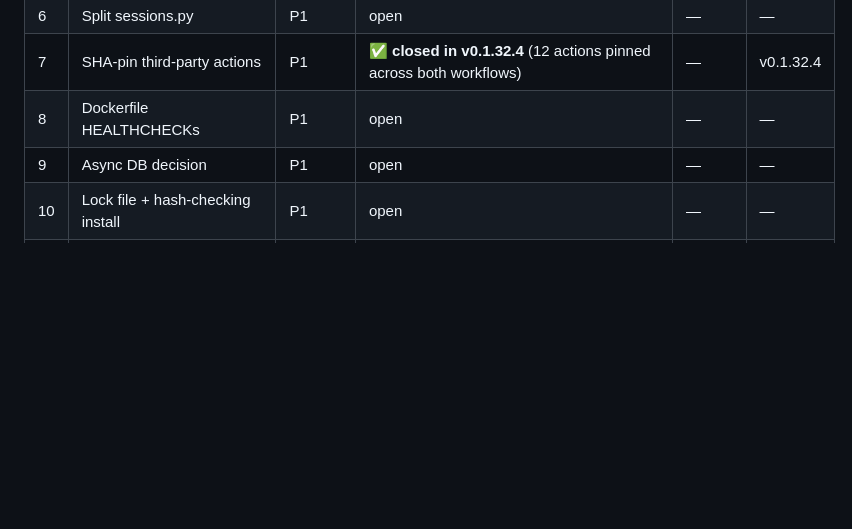
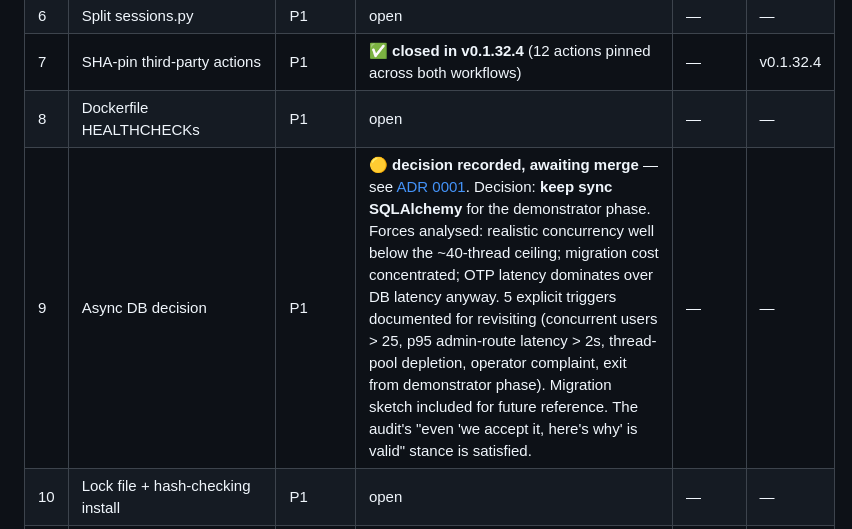
Before and after one commit to TOP-PHE/VIATOR-OpenTripPlanner-demonstrator, a Markdown page: docs/audit-2026-05.md, the part around the change. Drawn GitHub-style; blank space fills up the shorter version.

```diff
--- a/docs/audit-2026-05.md
+++ b/docs/audit-2026-05.md
@@ -198,7 +198,7 @@ Effort labels: **S** ≤ ½ day · **M** 1–3 days · **L** > 3 days.
 | 6 | Split sessions.py | P1 | open | — | — |
 | 7 | SHA-pin third-party actions | P1 | ✅ **closed in v0.1.32.4** (12 actions pinned across both workflows) | — | v0.1.32.4 |
 | 8 | Dockerfile HEALTHCHECKs | P1 | open | — | — |
-| 9 | Async DB decision | P1 | open | — | — |
+| 9 | Async DB decision | P1 | 🟡 **decision recorded, awaiting merge** — see [ADR 0001](./decisions/0001-sync-sqlalchemy-under-async-fastapi.md). Decision: **keep sync SQLAlchemy** for the demonstrator phase. Forces analysed: realistic concurrency well below the ~40-thread ceiling; migration cost concentrated; OTP latency dominates over DB latency anyway. 5 explicit triggers documented for revisiting (concurrent users > 25, p95 admin-route latency > 2s, thread-pool depletion, operator complaint, exit from demonstrator phase). Migration sketch included for future reference. The audit's "even 'we accept it, here's why' is valid" stance is satisfied. | — | — |
 | 10 | Lock file + hash-checking install | P1 | open | — | — |
 | 11 | CODEOWNERS + PR/issue templates | P1 | 🟡 **implemented, awaiting merge** — `.github/CODEOWNERS` (default + high-trust paths), `.github/PULL_REQUEST_TEMPLATE.md` (Summary/Audit ref/Test plan/Risk/Migration/Post-merge), three issue templates (bug / ops_incident / feature) + `config.yml` linking to admin-guide and audit tracker. The ops_incident template is structured to make post-mortems quick to write and patterns easy to spot. | — | — |
 | 12 | Verify + document branch protection | P1 | 🔵 **operator action — UI**: required checks should be `Python (lint + type + test)`, `Pre-commit (belt-and-braces)`, `Hadolint`, `Build, scan, push (web)`, `Build, scan, push (otp)`, `SonarCloud Code Analysis`. Disallow force-push, require ≥1 review. The 4 issues caught by audit gates on PR #1 confirm this is high-value. | — | — |
```
Also changed, not shown: docs/decisions/0001-sync-sqlalchemy-under-async-fastapi.md (added, +185 -0 lines), docs/decisions/README.md (added, +32 -0 lines).
